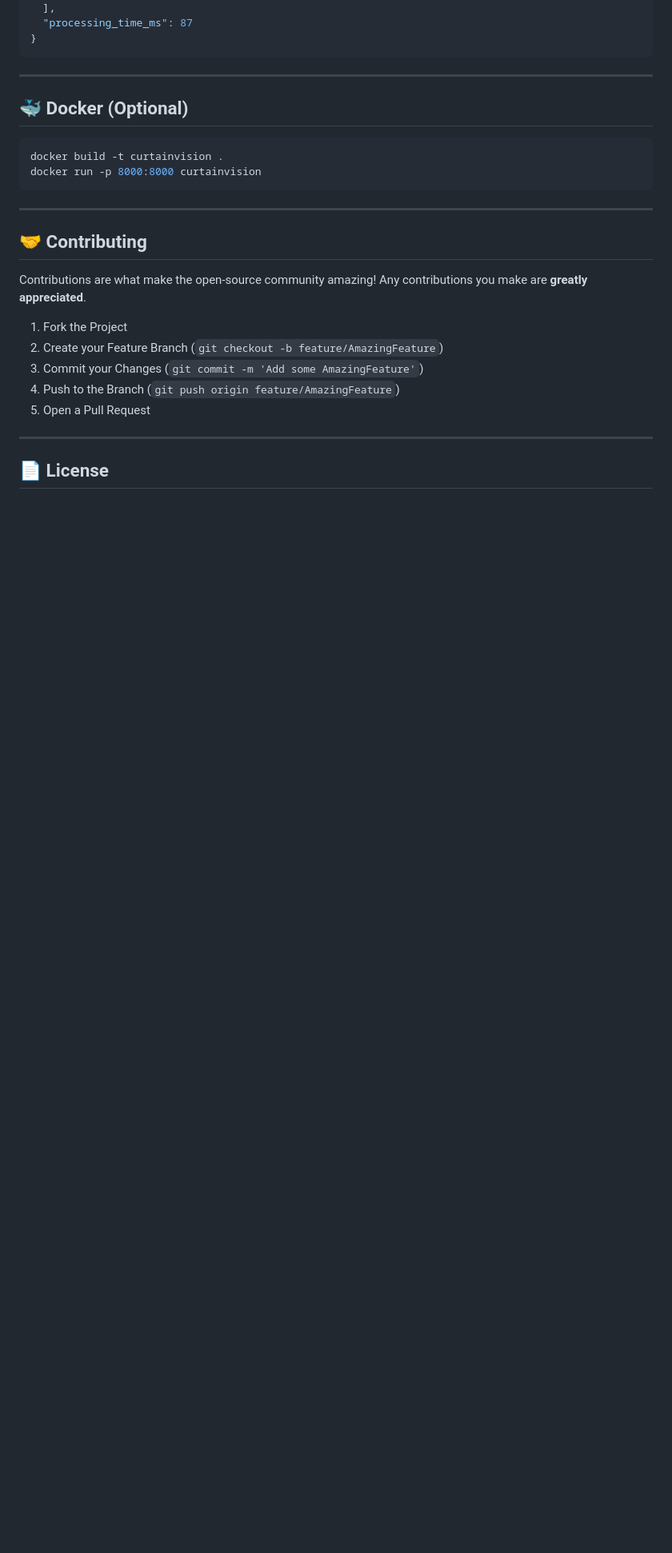
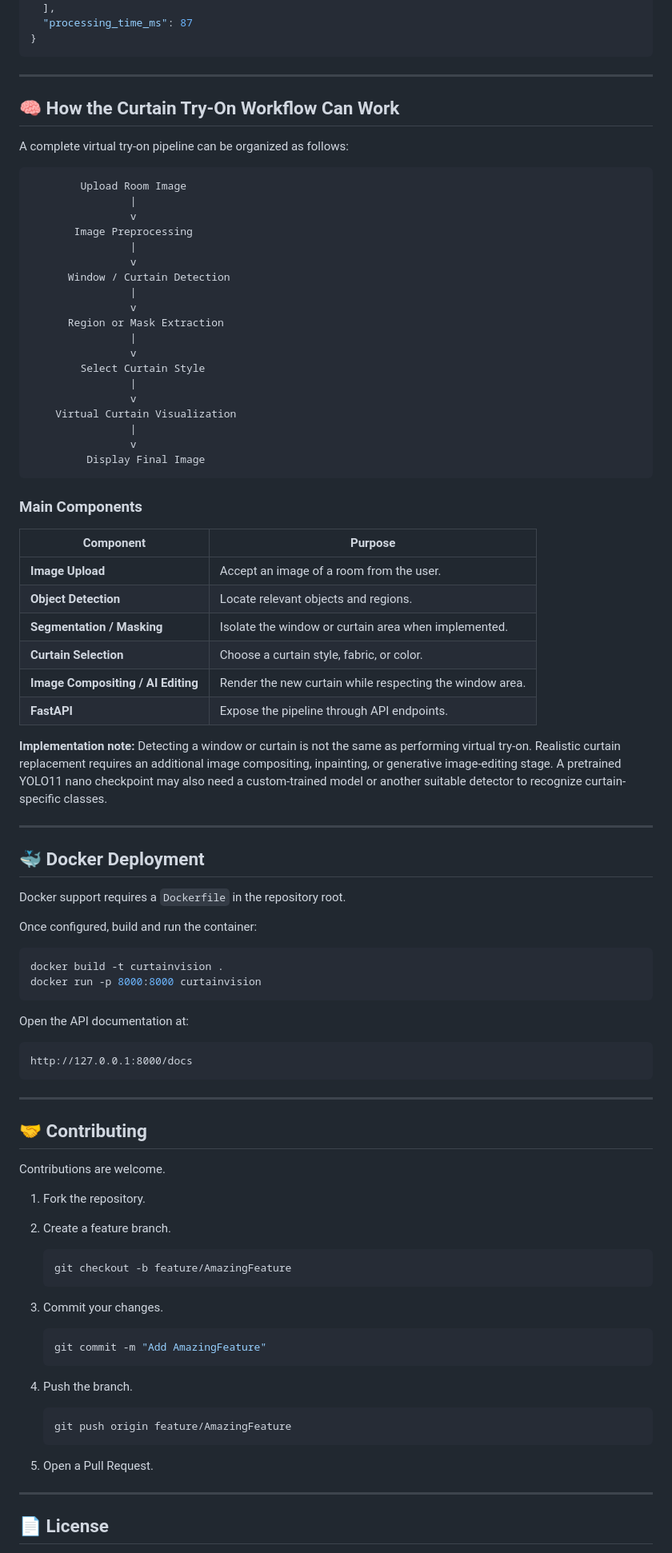
Before and after one commit to omkar-pangavhane/CurtainVision, a Markdown page: README.md, the part around one of its changes. Shown at 80% size. GitHub-like rendering; blank space fills up the shorter version.

Commit message:
Revise README for CurtainVision project details
Updated project description, features, and installation instructions in README.md.

````diff
--- a/README.md
+++ b/README.md
@@ -180,24 +288,90 @@ curl -X POST "http://127.0.0.1:8000/analyze/image" \
 
 ---
 
-## 🐳 Docker (Optional)
+## 🧠 How the Curtain Try-On Workflow Can Work
+
+A complete virtual try-on pipeline can be organized as follows:
+
+```text
+        Upload Room Image
+                |
+                v
+       Image Preprocessing
+                |
+                v
+      Window / Curtain Detection
+                |
+                v
+      Region or Mask Extraction
+                |
+                v
+        Select Curtain Style
+                |
+                v
+    Virtual Curtain Visualization
+                |
+                v
+         Display Final Image
+```
+
+### Main Components
+
+| Component | Purpose |
+|---|---|
+| **Image Upload** | Accept an image of a room from the user. |
+| **Object Detection** | Locate relevant objects and regions. |
+| **Segmentation / Masking** | Isolate the window or curtain area when implemented. |
+| **Curtain Selection** | Choose a curtain style, fabric, or color. |
+| **Image Compositing / AI Editing** | Render the new curtain while respecting the window area. |
+| **FastAPI** | Expose the pipeline through API endpoints. |
+
+**Implementation note:** Detecting a window or curtain is not the same as performing virtual try-on. Realistic curtain replacement requires an additional image compositing, inpainting, or generative image-editing stage. A pretrained YOLO11 nano checkpoint may also need a custom-trained model or another suitable detector to recognize curtain-specific classes.
+
+---
+
+## 🐳 Docker Deployment
+
+Docker support requires a `Dockerfile` in the repository root.
+
+Once configured, build and run the container:
 
 ```bash
 docker build -t curtainvision .
 docker run -p 8000:8000 curtainvision
 ```
 
+Open the API documentation at:
+
+```text
+http://127.0.0.1:8000/docs
+```
+
 ---
 
 ## 🤝 Contributing
 
-Contributions are what make the open-source community amazing! Any contributions you make are **greatly appreciated**.
+Contributions are welcome.
 
-1. Fork the Project
-2. Create your Feature Branch (`git checkout -b feature/AmazingFeature`)
-3. Commit your Changes (`git commit -m 'Add some AmazingFeature'`)
-4. Push to the Branch (`git push origin feature/AmazingFeature`)
-5. Open a Pull Request
+1. Fork the repository.
+2. Create a feature branch.
+
+   ```bash
+   git checkout -b feature/AmazingFeature
+   ```
+
+3. Commit your changes.
+
+   ```bash
+   git commit -m "Add AmazingFeature"
+   ```
+
+4. Push the branch.
+
+   ```bash
+   git push origin feature/AmazingFeature
+   ```
+
+5. Open a Pull Request.
 
 ---
 
````
Also changed, not shown: other parts of README.md (+174 -62 lines).
